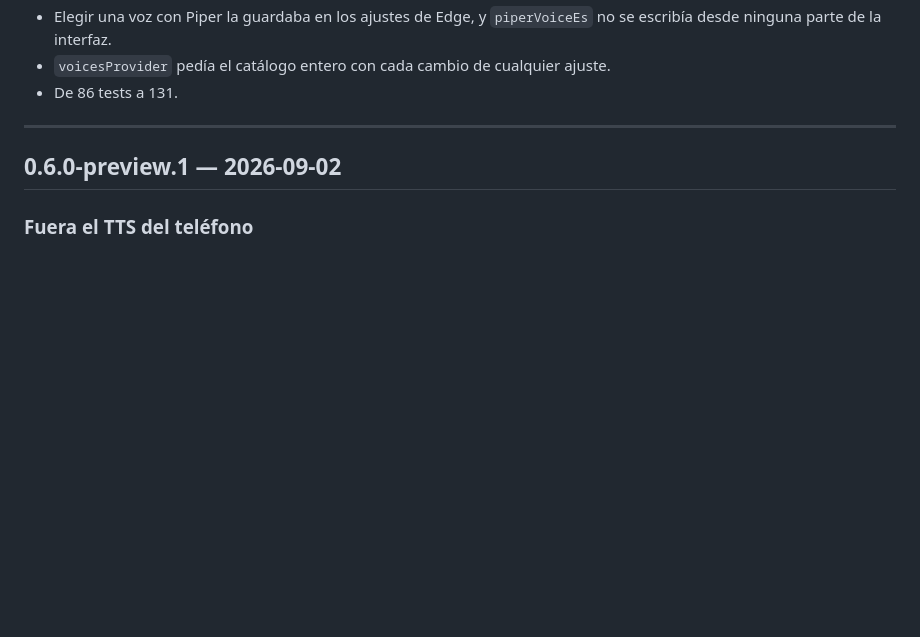
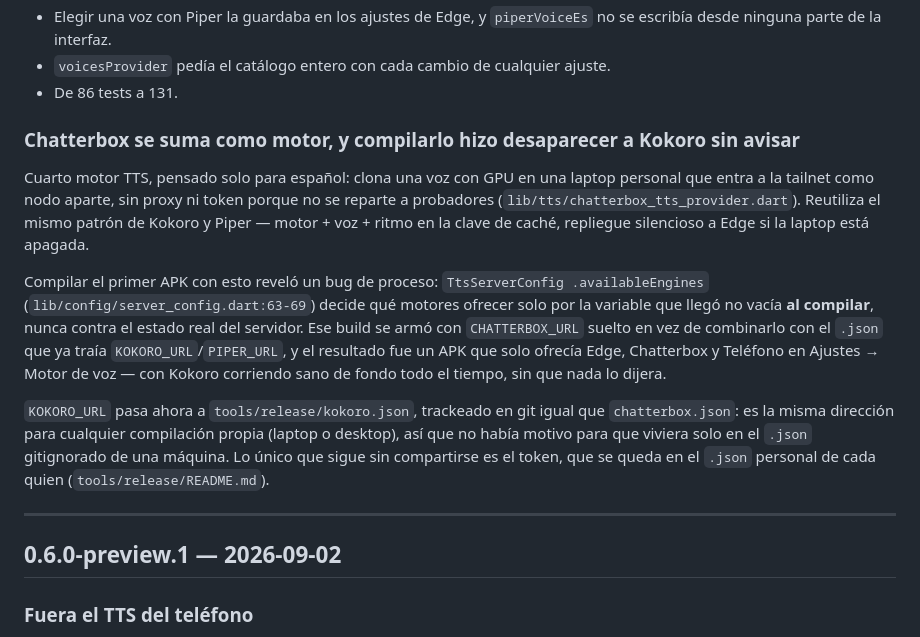
Before and after one commit to PedroSolorzano/voicex-movil, a Markdown page: docs/RELEASES.md, the part around the change. Drawn GitHub-style; blank space fills up the shorter version.

Commit message:
docs(releases): documentar Chatterbox y el bug de compilación que borraba a Kokoro

```diff
--- a/docs/RELEASES.md
+++ b/docs/RELEASES.md
@@ -170,6 +170,30 @@ partir de ese momento a la reproducción en vivo.
   no se escribía desde ninguna parte de la interfaz.
 - `voicesProvider` pedía el catálogo entero con cada cambio de cualquier ajuste.
 - De 86 tests a 131.
+
+### Chatterbox se suma como motor, y compilarlo hizo desaparecer a Kokoro sin avisar
+
+Cuarto motor TTS, pensado solo para español: clona una voz con GPU en una
+laptop personal que entra a la tailnet como nodo aparte, sin proxy ni token
+porque no se reparte a probadores (`lib/tts/chatterbox_tts_provider.dart`).
+Reutiliza el mismo patrón de Kokoro y Piper — motor + voz + ritmo en la clave
+de caché, repliegue silencioso a Edge si la laptop está apagada.
+
+Compilar el primer APK con esto reveló un bug de proceso: `TtsServerConfig
+.availableEngines` (`lib/config/server_config.dart:63-69`) decide qué motores
+ofrecer solo por la variable que llegó no vacía **al compilar**, nunca contra
+el estado real del servidor. Ese build se armó con `CHATTERBOX_URL` suelto en
+vez de combinarlo con el `.json` que ya traía `KOKORO_URL`/`PIPER_URL`, y el
+resultado fue un APK que solo ofrecía Edge, Chatterbox y Teléfono en Ajustes
+→ Motor de voz — con Kokoro corriendo sano de fondo todo el tiempo, sin que
+nada lo dijera.
+
+`KOKORO_URL` pasa ahora a `tools/release/kokoro.json`, trackeado en git igual
+que `chatterbox.json`: es la misma dirección para cualquier compilación
+propia (laptop o desktop), así que no había motivo para que viviera solo en
+el `.json` gitignorado de una máquina. Lo único que sigue sin compartirse es
+el token, que se queda en el `.json` personal de cada quien
+(`tools/release/README.md`).
 
 ---
 
```
